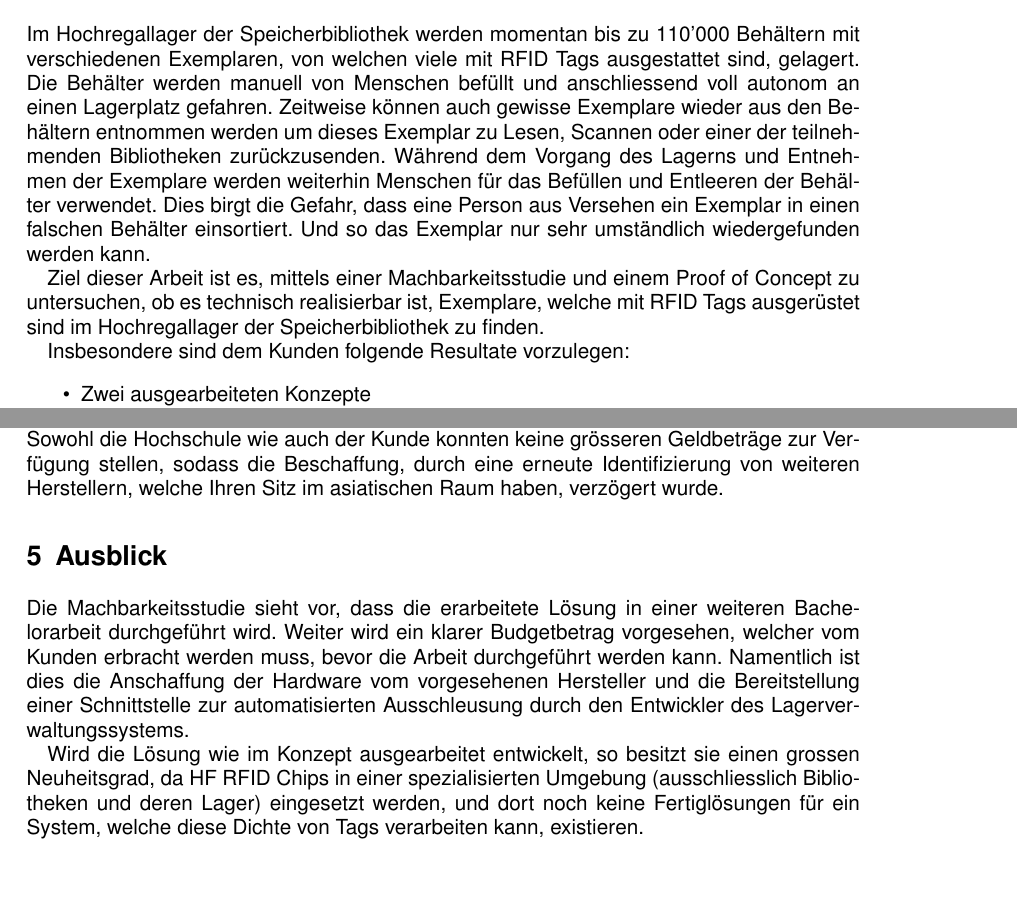
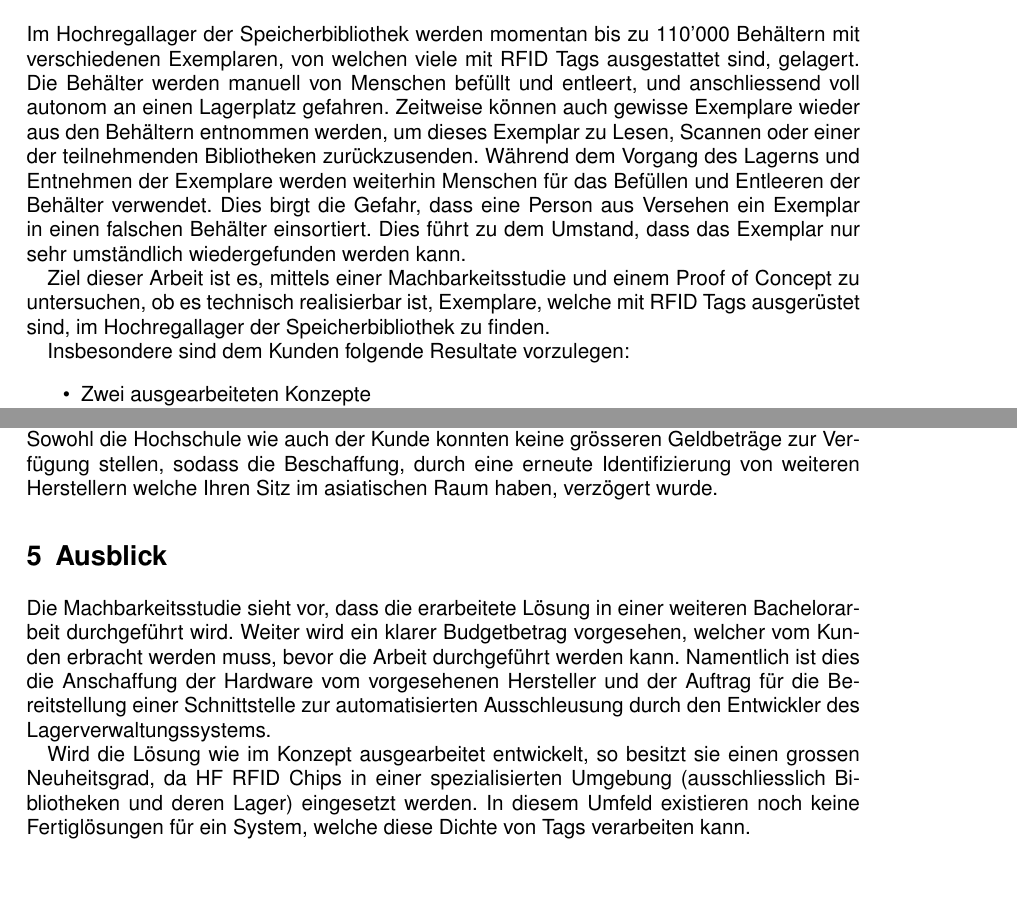
Before and after one commit to PascalStalder/BDA_FS19-Artefakte, a LaTeX document (20190519-WebAbstract/BDA_FS19_WebAbstract.tex): two parts of pages 1 and 3 of 3, joined at a grey line, cut so that both start at the same text. Compiled offline with pdfLaTeX.

Commit message:
Implement change request

```diff
--- a/20190519-WebAbstract/BDA_FS19_WebAbstract.tex
+++ b/20190519-WebAbstract/BDA_FS19_WebAbstract.tex
@@ -95,9 +95,9 @@ Behälter-Hochregallager}} \\
 \egroup
 
 \section{Aufgabenstellung}
-Im Hochregallager der Speicherbibliothek werden momentan bis zu 110'000 Behältern mit verschiedenen Exemplaren, von welchen viele mit RFID Tags ausgestattet sind, gelagert. Die Behälter werden manuell von Menschen befüllt und anschliessend voll autonom an einen Lagerplatz gefahren. Zeitweise können auch gewisse Exemplare wieder aus den Behältern entnommen werden um dieses Exemplar zu Lesen, Scannen oder einer der teilnehmenden Bibliotheken zurückzusenden. Während dem Vorgang des Lagerns und Entnehmen der Exemplare werden weiterhin Menschen für das Befüllen und Entleeren der Behälter verwendet. Dies birgt die Gefahr, dass eine Person aus Versehen ein Exemplar in einen falschen Behälter einsortiert. Und so das Exemplar nur sehr umständlich wiedergefunden werden kann.
+Im Hochregallager der Speicherbibliothek werden momentan bis zu 110'000 Behältern mit verschiedenen Exemplaren, von welchen viele mit RFID Tags ausgestattet sind, gelagert. Die Behälter werden manuell von Menschen befüllt und entleert, und anschliessend voll autonom an einen Lagerplatz gefahren. Zeitweise können auch gewisse Exemplare wieder aus den Behältern entnommen werden, um dieses Exemplar zu Lesen, Scannen oder einer der teilnehmenden Bibliotheken zurückzusenden. Während dem Vorgang des Lagerns und Entnehmen der Exemplare werden weiterhin Menschen für das Befüllen und Entleeren der Behälter verwendet. Dies birgt die Gefahr, dass eine Person aus Versehen ein Exemplar in einen falschen Behälter einsortiert. Dies führt zu dem Umstand, dass das Exemplar nur sehr umständlich wiedergefunden werden kann.
 
-Ziel dieser Arbeit ist es, mittels einer Machbarkeitsstudie und einem Proof of Concept zu untersuchen, ob es technisch realisierbar ist, Exemplare, welche mit RFID Tags ausgerüstet sind im Hochregallager der Speicherbibliothek zu finden.
+Ziel dieser Arbeit ist es, mittels einer Machbarkeitsstudie und einem Proof of Concept zu untersuchen, ob es technisch realisierbar ist, Exemplare, welche mit RFID Tags ausgerüstet sind, im Hochregallager der Speicherbibliothek zu finden.
 
 Insbesondere sind dem Kunden folgende Resultate vorzulegen:
 \begin{itemize}[noitemsep]
@@ -150,12 +150,12 @@ Von den zwei erarbeiteten Konzepte, wurde nur eines für die Machbarkeitsstudie
 \section{Spezielle Herausforderungen}
 Die Herausforderungen in diesem Projekt lagen vor allem in der Wissensbeschaffung. Beide Teammitglieder waren nicht vertraut mit der Durchführung einer Machbarkeitsstudie und es musste daher zuerst eine Recherche durchgeführt werden, wie eine Machbarkeitsstudie durchgeführt werden soll.
 
-Weiter war die Beschaffung eines Budgets, für die Anschaffung der Hardware, eine spezielle Hürde. Keiner der identifizierten Hersteller konnten Leihgaben zur Verfügung stellen. Sowohl die Hochschule wie auch der Kunde konnten keine grösseren Geldbeträge zur Verfügung stellen, sodass die Beschaffung, durch eine erneute Identifizierung von weiteren Herstellern, welche Ihren Sitz im asiatischen Raum haben, verzögert wurde.
+Weiter war die Beschaffung eines Budgets, für die Anschaffung der Hardware, eine spezielle Hürde. Keiner der identifizierten Hersteller konnten Leihgaben zur Verfügung stellen. Sowohl die Hochschule wie auch der Kunde konnten keine grösseren Geldbeträge zur Verfügung stellen, sodass die Beschaffung, durch eine erneute Identifizierung von weiteren Herstellern welche Ihren Sitz im asiatischen Raum haben, verzögert wurde.
 
 \section{Ausblick}
-Die Machbarkeitsstudie sieht vor, dass die erarbeitete Lösung in einer weiteren Bachelorarbeit durchgeführt wird. Weiter wird ein klarer Budgetbetrag vorgesehen, welcher vom Kunden erbracht werden muss, bevor die Arbeit durchgeführt werden kann. Namentlich ist dies die Anschaffung der Hardware vom vorgesehenen Hersteller und die Bereitstellung einer Schnittstelle zur automatisierten Ausschleusung durch den Entwickler des Lagerverwaltungssystems.
+Die Machbarkeitsstudie sieht vor, dass die erarbeitete Lösung in einer weiteren Bachelorarbeit durchgeführt wird. Weiter wird ein klarer Budgetbetrag vorgesehen, welcher vom Kunden erbracht werden muss, bevor die Arbeit durchgeführt werden kann. Namentlich ist dies die Anschaffung der Hardware vom vorgesehenen Hersteller und der Auftrag für die Bereitstellung einer Schnittstelle zur automatisierten Ausschleusung durch den Entwickler des Lagerverwaltungssystems.
 
-Wird die Lösung wie im Konzept ausgearbeitet entwickelt, so besitzt sie einen grossen Neuheitsgrad, da HF RFID Chips in einer spezialisierten Umgebung (ausschliesslich Bibliotheken und deren Lager) eingesetzt werden, und dort noch keine Fertiglösungen für ein System, welche diese Dichte von Tags verarbeiten kann, existieren.
+Wird die Lösung wie im Konzept ausgearbeitet entwickelt, so besitzt sie einen grossen Neuheitsgrad, da HF RFID Chips in einer spezialisierten Umgebung (ausschliesslich Bibliotheken und deren Lager) eingesetzt werden. In diesem Umfeld existieren noch keine Fertiglösungen für ein System, welche diese Dichte von Tags verarbeiten kann.
 
 \vspace{0.5em}
 \noindent
```
Also changed, not shown: 20190519-WebAbstract/BDA_FS19_WebAbstract.tex (6 more changed lines).
